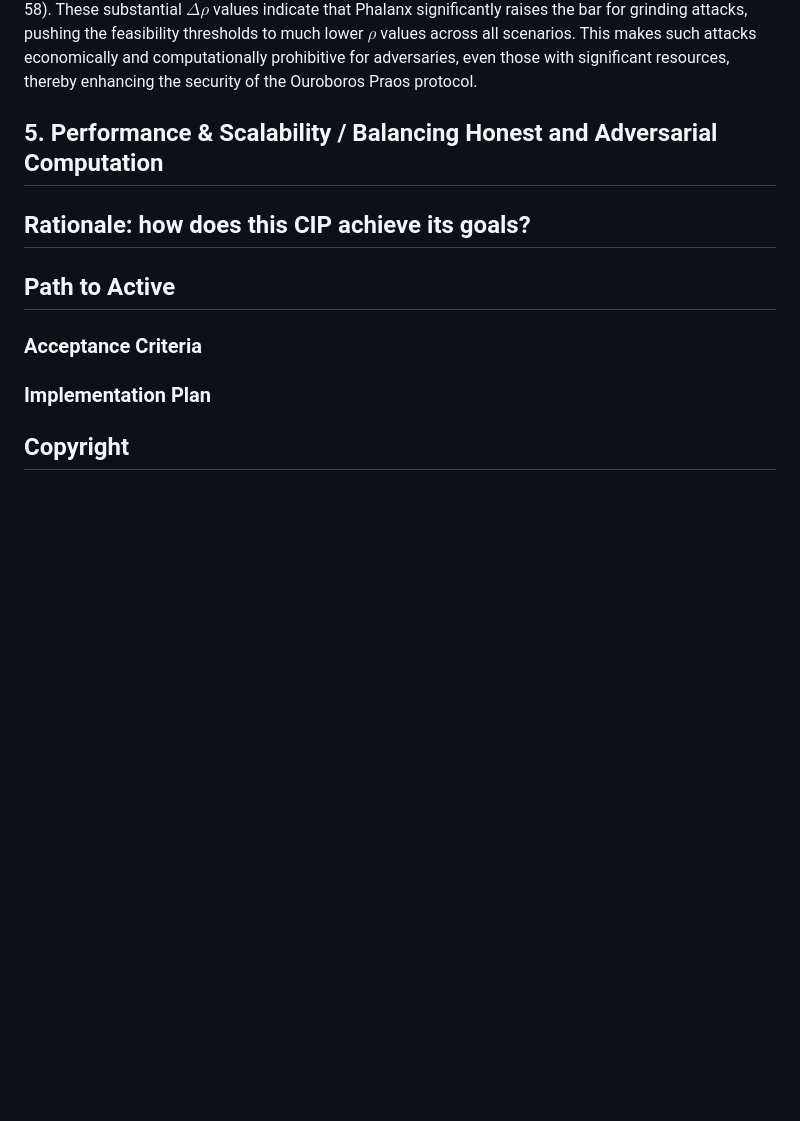
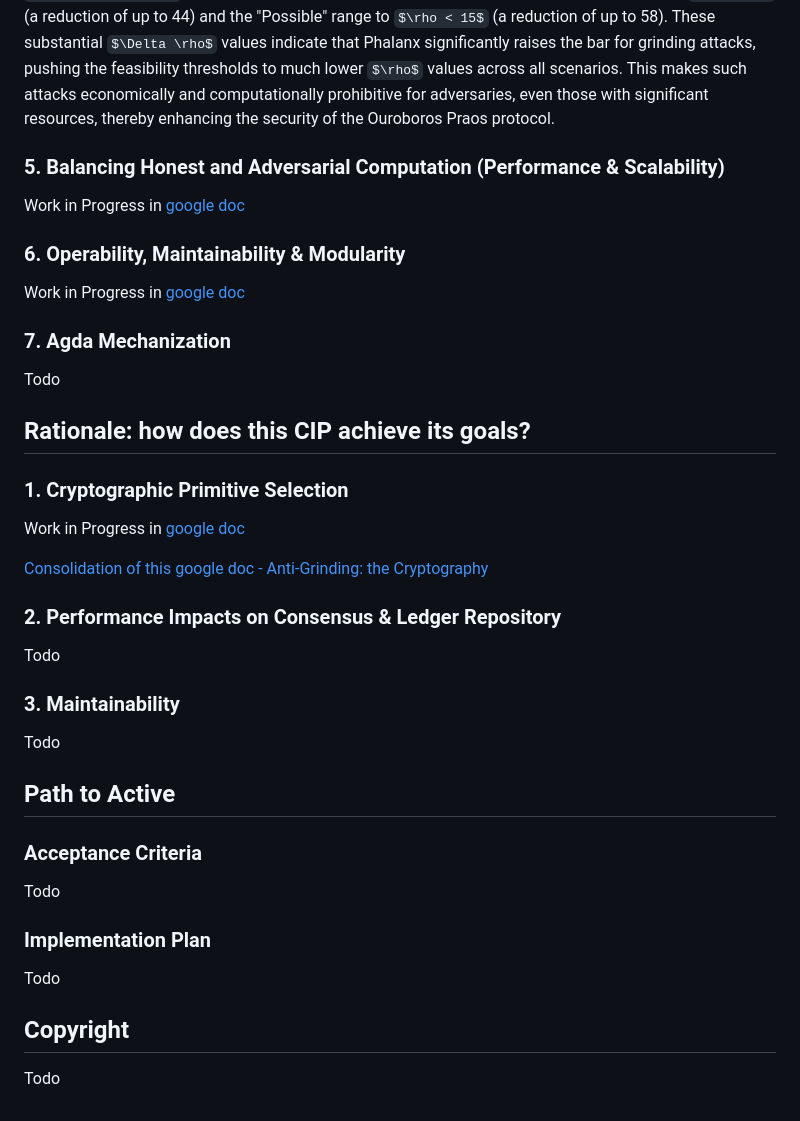
Before and after one commit to input-output-hk/ouroboros-phalanx-protocol, a Markdown page: CIP/Readme.md, the part around the change printed below. Drawn GitHub-style; some formulas as TeX source; blank space fills up the shorter version.

```diff
--- a/CIP/Readme.md
+++ b/CIP/Readme.md
@@ -336,8 +338,20 @@ This simplification allows us to revisit and improve the feasibility category ta
 
 This updated table demonstrates a significant improvement over the Praos scenarios. For $\Phi_{\text{min}}$, the "Trivial" range shrinks to $\rho < 10$ (a reduction of up to 39 for Ant Glance Praos), and the "Possible" range is limited to $\rho < 20$ (a reduction of up to 53). For $\Phi_{\text{max}}$, the effect is even more pronounced, with the "Trivial" range reduced to $\rho < 5$ (a reduction of up to 44) and the "Possible" range to $\rho < 15$ (a reduction of up to 58). These substantial $\Delta \rho$ values indicate that Phalanx significantly raises the bar for grinding attacks, pushing the feasibility thresholds to much lower $\rho$ values across all scenarios. This makes such attacks economically and computationally prohibitive for adversaries, even those with significant resources, thereby enhancing the security of the Ouroboros Praos protocol.
 
-## 5. Performance & Scalability / Balancing Honest and Adversarial Computation
+### 5. Balancing Honest and Adversarial Computation (Performance & Scalability)
 
+
+Work in Progress in [google doc](https://docs.google.com/document/d/13TZF2jYLoKPjs6Aa9tLA4t9TtxqhBB7qMIZCy9SWKR4/edit?tab=t.0)
+
+
+### 6. Operability, Maintainability & Modularity
+
+Work in Progress in [google doc](https://docs.google.com/document/d/13TZF2jYLoKPjs6Aa9tLA4t9TtxqhBB7qMIZCy9SWKR4/edit?tab=t.0)
+
+
+### 7. Agda Mechanization
+
+Todo
 
 ## Rationale: how does this CIP achieve its goals?
 <!-- The rationale fleshes out the specification by describing what motivated the design and what led to particular design decisions. It should describe alternate designs considered and related work. The rationale should provide evidence of consensus within the community and discuss significant objections or concerns raised during the discussion.
@@ -345,18 +359,34 @@ This updated table demonstrates a significant improvement over the Praos scenari
 It must also explain how the proposal affects the backward compatibility of existing solutions when applicable. If the proposal responds to a CPS, the 'Rationale' section should explain how it addresses the CPS, and answer any questions that the CPS poses for potential solutions.
 -->
 
+### 1. Cryptographic Primitive Selection
+
+Work in Progress in [google doc](https://docs.google.com/document/d/13TZF2jYLoKPjs6Aa9tLA4t9TtxqhBB7qMIZCy9SWKR4/edit?tab=t.0)
+
+[Consolidation of this google doc - Anti-Grinding: the Cryptography](https://docs.google.com/document/d/1zXMdoIlwnVSYjz46jxXuNPIWi-xPXxUjltF-8g7TJTc/edit?tab=t.0#heading=h.wefcmsmvzoy5)
+
+### 2. Performance Impacts on Consensus & Ledger Repository
+
+Todo
+
+### 3. Maintainability
+
+Todo
+
 ## Path to Active
 
 ### Acceptance Criteria
 <!-- Describes what are the acceptance criteria whereby a proposal becomes 'Active' -->
 
+Todo
+
 ### Implementation Plan
 <!-- A plan to meet those criteria or `N/A` if an implementation plan is not applicable. -->
-
+Todo
 <!-- OPTIONAL SECTIONS: see CIP-0001 > Document > Structure table -->
 
 ## Copyright
 <!-- The CIP must be explicitly licensed under acceptable copyright terms.  Uncomment the one you wish to use (delete the other one) and ensure it matches the License field in the header: -->
-
+Todo
 <!-- This CIP is licensed under [CC-BY-4.0](https://creativecommons.org/licenses/by/4.0/legalcode). -->
 <!-- This CIP is licensed under [Apache-2.0](http://www.apache.org/licenses/LICENSE-2.0). -->
```
Also changed, not shown: other parts of CIP/Readme.md (+14 -12 lines).
